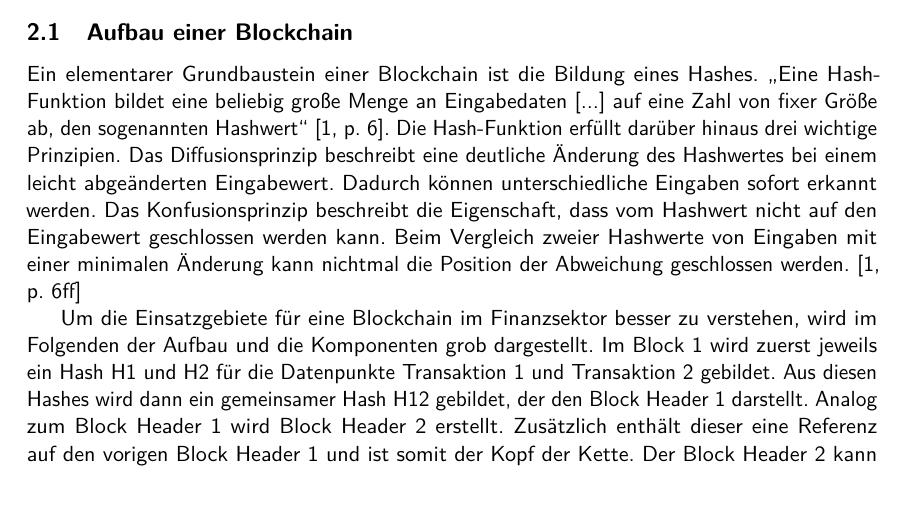
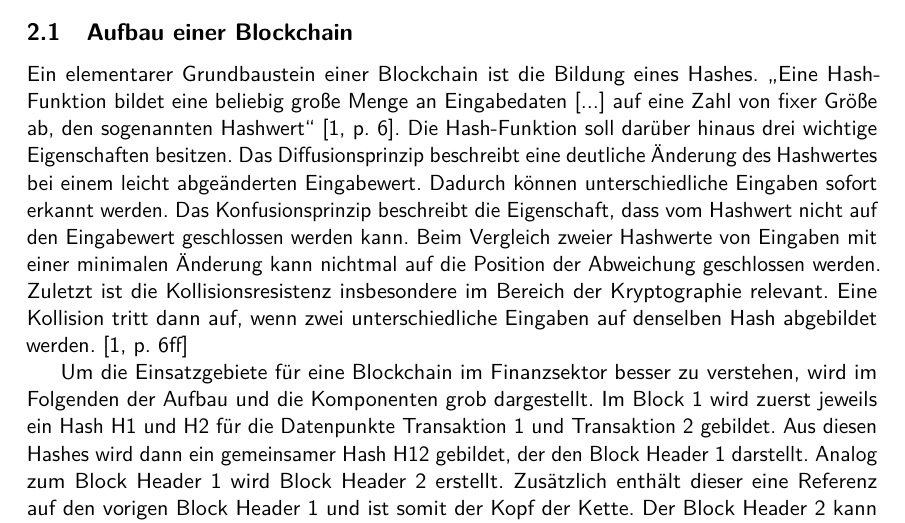
Before and after one commit to Frekrr/Seminar, a LaTeX document (Seminararbeit.tex, which reads chapters/Blockchain.tex): part of page 3 of 5 before the commit and part of page 3 of 6 after it, cut so that both start at the same text, the shorter picture padded with empty space. Compiled offline with pdfLaTeX.

Commit message:
Updated Hashes

```diff
--- a/chapters/Blockchain.tex
+++ b/chapters/Blockchain.tex
@@ -7,12 +7,15 @@ hat. Dem werden im Nachgang die einhergehenden Nachteile und Risiken gegenüberg
 Ein elementarer Grundbaustein einer Blockchain ist die Bildung eines Hashes.
 \glqq Eine Hash-Funktion bildet eine beliebig große Menge an Eingabedaten [...] auf eine Zahl von
 fixer Größe ab, den sogenannten Hashwert\grqq{} \cite[p.~6]{fill2020blockchain}.
-Die Hash-Funktion erfüllt darüber hinaus drei wichtige Prinzipien.
+Die Hash-Funktion soll darüber hinaus drei wichtige Eigenschaften besitzen.
 Das Diffusionsprinzip beschreibt eine deutliche Änderung des Hashwertes bei einem leicht
 abgeänderten Eingabewert. Dadurch können unterschiedliche Eingaben sofort erkannt werden.
 Das Konfusionsprinzip beschreibt die Eigenschaft, dass vom Hashwert nicht auf den Eingabewert
 geschlossen werden kann. Beim Vergleich zweier Hashwerte von Eingaben mit einer minimalen
-Änderung kann nichtmal die Position der Abweichung geschlossen werden.
+Änderung kann nichtmal auf die Position der Abweichung geschlossen werden.
+Zuletzt ist die Kollisionsresistenz insbesondere im Bereich der Kryptographie relevant.
+Eine Kollision tritt dann auf, wenn zwei unterschiedliche Eingaben auf denselben Hash abgebildet
+werden.
 \cite[p.~6ff]{fill2020blockchain}
 
 Um die Einsatzgebiete für eine Blockchain im Finanzsektor besser zu verstehen,
```
